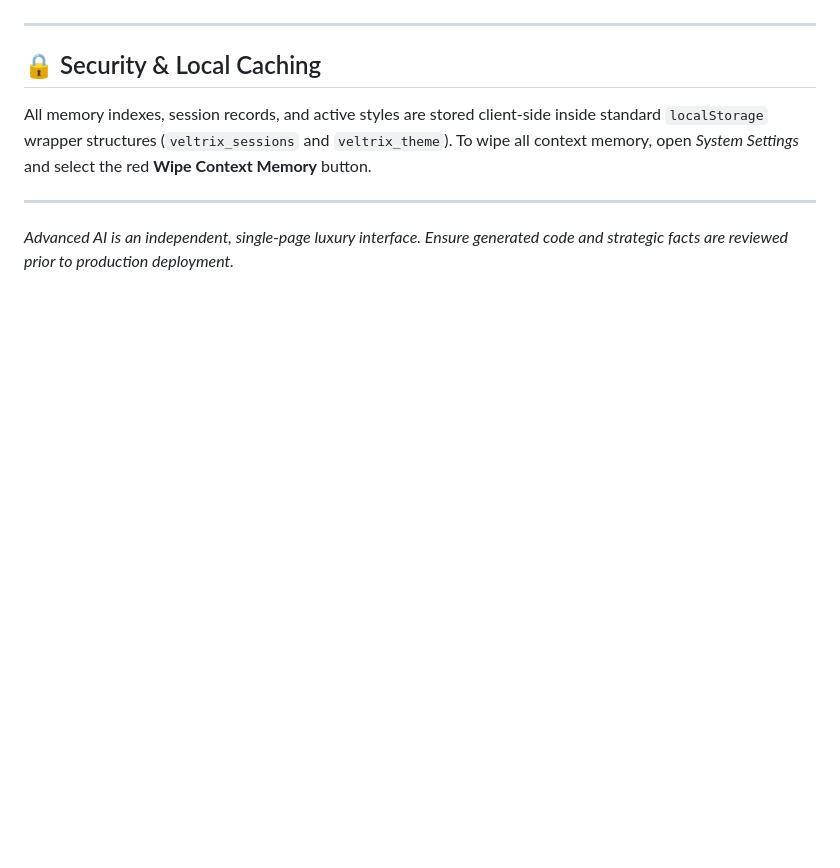
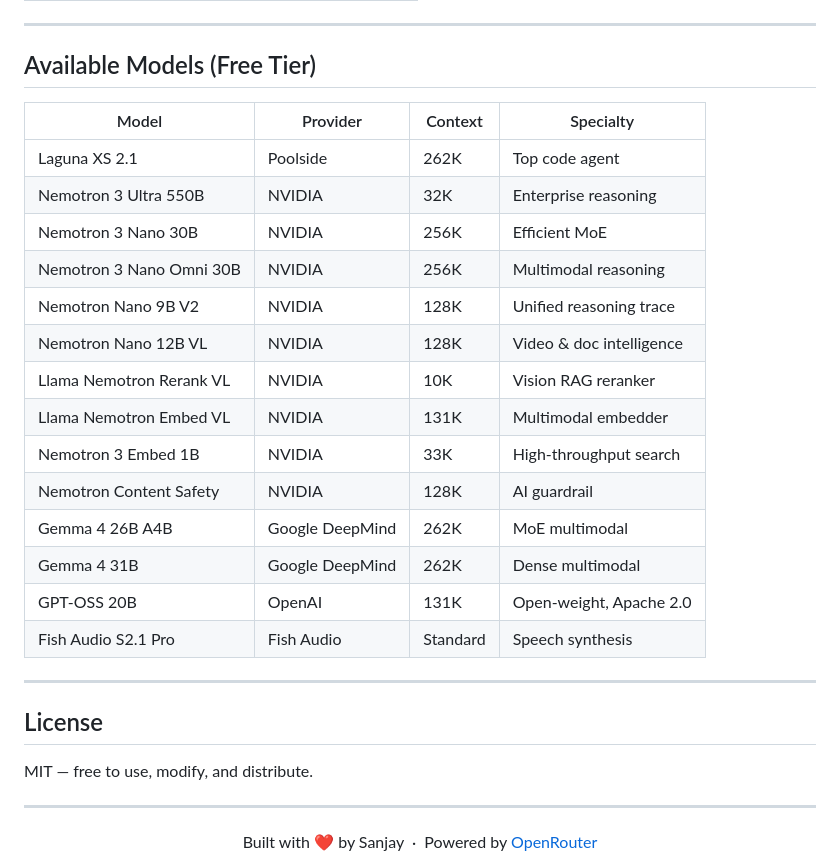
Before and after one commit to Sanjaysp1/Advanced-AI, a Markdown page: README.md, the part around one of its changes. Drawn GitHub-style; blank space fills up the shorter version.

```diff
--- a/README.md
+++ b/README.md
@@ -63,9 +135,33 @@ The project has been kept clean, unified, and highly portable.
 
 ---
 
-## 🔒 Security & Local Caching
-All memory indexes, session records, and active styles are stored client-side inside standard `localStorage` wrapper structures (`veltrix_sessions` and `veltrix_theme`). To wipe all context memory, open *System Settings* and select the red **Wipe Context Memory** button.
+## Available Models (Free Tier)
+
+| Model | Provider | Context | Specialty |
+|---|---|---|---|
+| Laguna XS 2.1 | Poolside | 262K | Top code agent |
+| Nemotron 3 Ultra 550B | NVIDIA | 32K | Enterprise reasoning |
+| Nemotron 3 Nano 30B | NVIDIA | 256K | Efficient MoE |
+| Nemotron 3 Nano Omni 30B | NVIDIA | 256K | Multimodal reasoning |
+| Nemotron Nano 9B V2 | NVIDIA | 128K | Unified reasoning trace |
+| Nemotron Nano 12B VL | NVIDIA | 128K | Video & doc intelligence |
+| Llama Nemotron Rerank VL | NVIDIA | 10K | Vision RAG reranker |
+| Llama Nemotron Embed VL | NVIDIA | 131K | Multimodal embedder |
+| Nemotron 3 Embed 1B | NVIDIA | 33K | High-throughput search |
+| Nemotron Content Safety | NVIDIA | 128K | AI guardrail |
+| Gemma 4 26B A4B | Google DeepMind | 262K | MoE multimodal |
+| Gemma 4 31B | Google DeepMind | 262K | Dense multimodal |
+| GPT-OSS 20B | OpenAI | 131K | Open-weight, Apache 2.0 |
+| Fish Audio S2.1 Pro | Fish Audio | Standard | Speech synthesis |
 
 ---
 
-*Advanced AI is an independent, single-page luxury interface. Ensure generated code and strategic facts are reviewed prior to production deployment.*
+## License
+
+MIT — free to use, modify, and distribute.
+
+---
+
+<div align="center">
+Built with ❤️ by Sanjay &nbsp;·&nbsp; Powered by <a href="https://openrouter.ai">OpenRouter</a>
+</div>
```
Also changed, not shown: other parts of README.md (+116 -44 lines).
